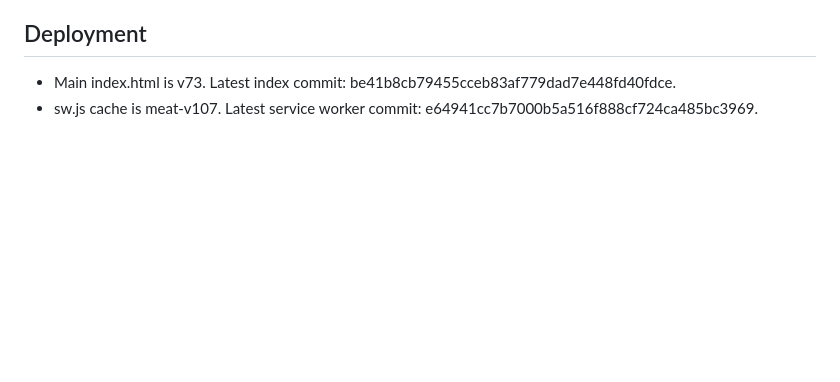
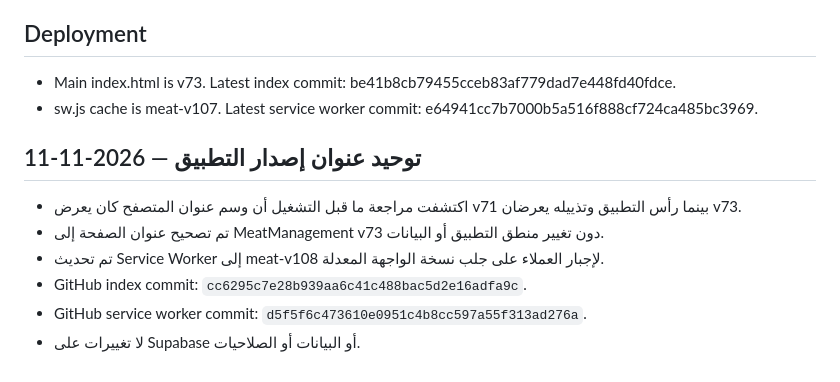
Before and after one commit to evramman-dev/MeatManagement, a Markdown page: QA_LOT_TRACEABILITY_2026-11-11.md, the part around the change. Drawn GitHub-style; blank space fills up the shorter version.

Commit message:
Record v73 browser title consistency fix

```diff
--- a/QA_LOT_TRACEABILITY_2026-11-11.md
+++ b/QA_LOT_TRACEABILITY_2026-11-11.md
@@ -375,3 +375,12 @@ Historical movements were not assigned fabricated lot allocations.
 ## Deployment
 - Main index.html is v73. Latest index commit: be41b8cb79455cceb83af779dad7e448fd40fdce.
 - sw.js cache is meat-v107. Latest service worker commit: e64941cc7b7000b5a516f888cf724ca485bc3969.
+
+
+## توحيد عنوان إصدار التطبيق — 2026-11-11
+- اكتشفت مراجعة ما قبل التشغيل أن وسم عنوان المتصفح كان يعرض v71 بينما رأس التطبيق وتذييله يعرضان v73.
+- تم تصحيح عنوان الصفحة إلى MeatManagement v73 دون تغيير منطق التطبيق أو البيانات.
+- تم تحديث Service Worker إلى meat-v108 لإجبار العملاء على جلب نسخة الواجهة المعدلة.
+- GitHub index commit: `cc6295c7e28b939aa6c41c488bac5d2e16adfa9c`.
+- GitHub service worker commit: `d5f5f6c473610e0951c4b8cc597a55f313ad276a`.
+- لا تغييرات على Supabase أو البيانات أو الصلاحيات.
```
